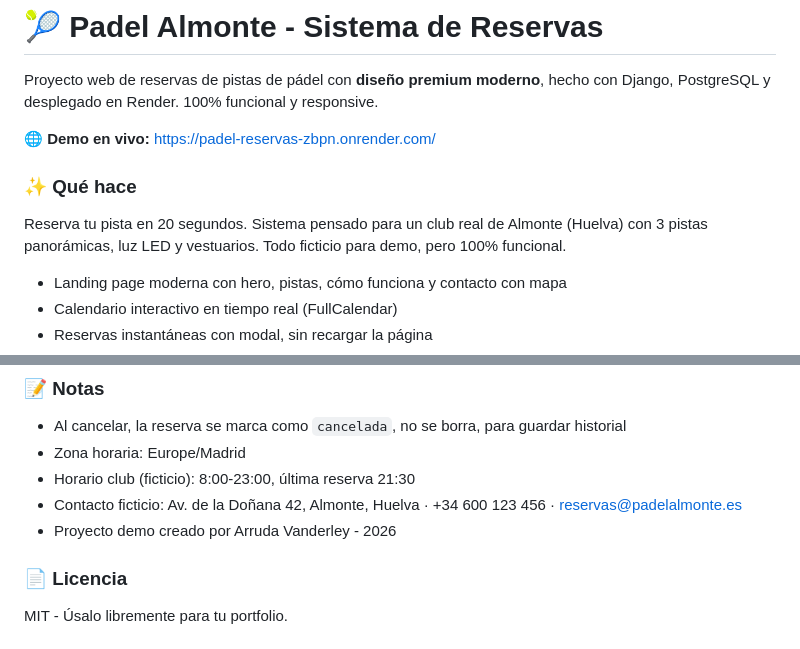
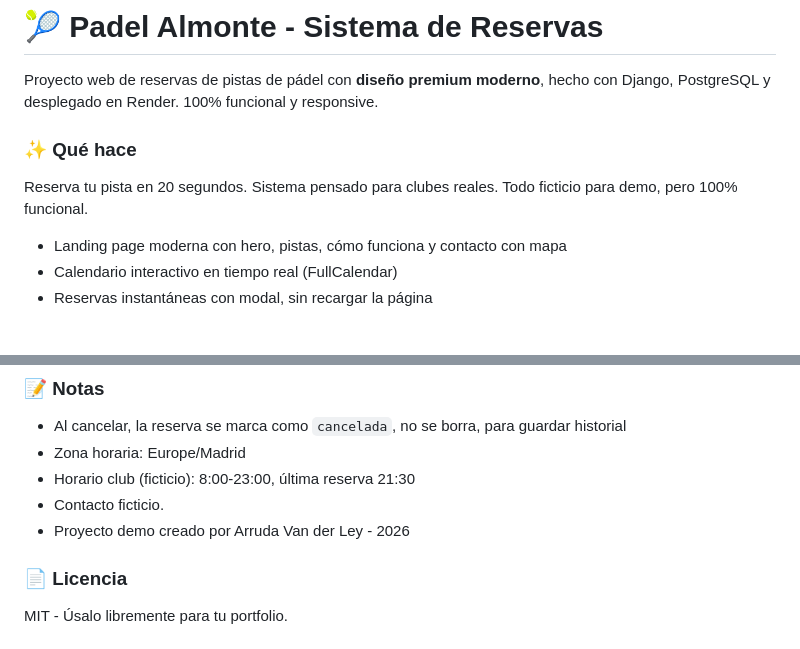
Before and after one commit to arrudavanderley/padel_reservas, a Markdown page: README.md, 2 parts joined by grey strips. Rendered like a GitHub page; blank space fills up the shorter version.

```diff
--- a/README.md
+++ b/README.md
@@ -2,11 +2,9 @@
 
 Proyecto web de reservas de pistas de pádel con **diseño premium moderno**, hecho con Django, PostgreSQL y desplegado en Render. 100% funcional y responsive.
 
-🌐 **Demo en vivo:** https://padel-reservas-zbpn.onrender.com/
-
 ### ✨ Qué hace
 
-Reserva tu pista en 20 segundos. Sistema pensado para un club real de Almonte (Huelva) con 3 pistas panorámicas, luz LED y vestuarios. Todo ficticio para demo, pero 100% funcional.
+Reserva tu pista en 20 segundos. Sistema pensado para clubes reales. Todo ficticio para demo, pero 100% funcional.
 
 - Landing page moderna con hero, pistas, cómo funciona y contacto con mapa
 - Calendario interactivo en tiempo real (FullCalendar)
@@ -113,8 +111,8 @@ padel_reservas/
 - Al cancelar, la reserva se marca como `cancelada`, no se borra, para guardar historial
 - Zona horaria: Europe/Madrid
 - Horario club (ficticio): 8:00-23:00, última reserva 21:30
-- Contacto ficticio: Av. de la Doñana 42, Almonte, Huelva · +34 600 123 456 · reservas@padelalmonte.es
-- Proyecto demo creado por Arruda Vanderley - 2026
+- Contacto ficticio.
+- Proyecto demo creado por Arruda Van der Ley - 2026
 
 ### 📄 Licencia
 
```
